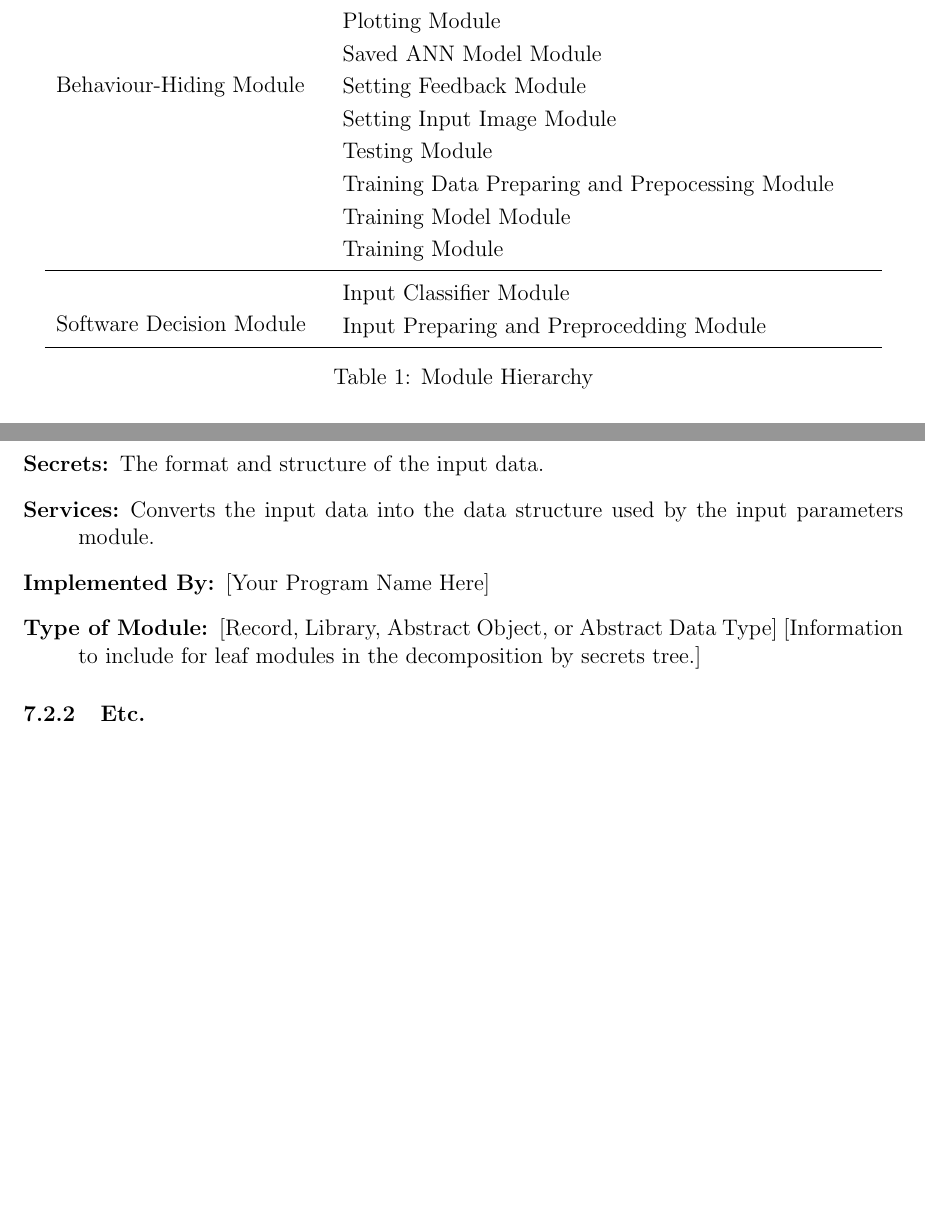
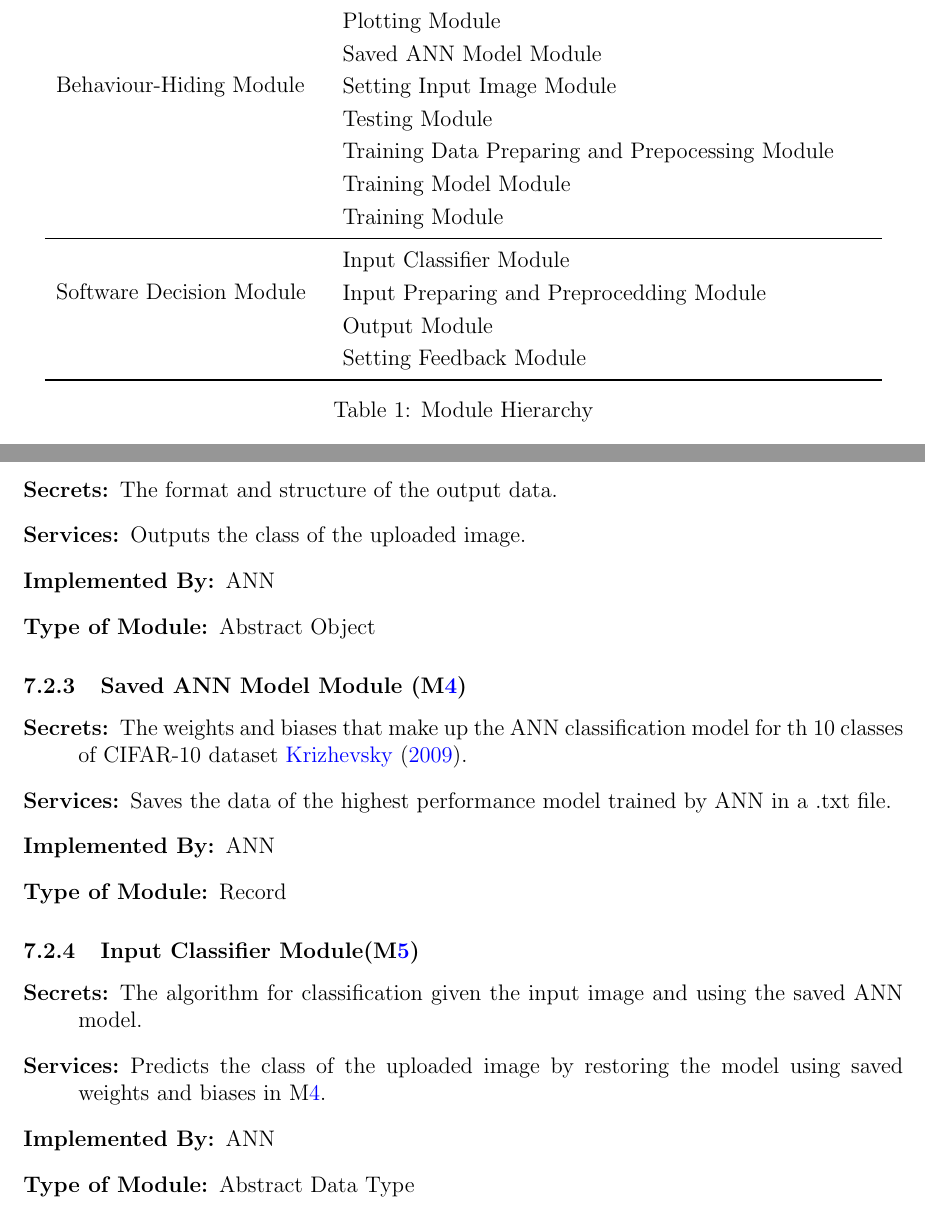
Before and after one commit to tanya-jp/ANN-CAS741, a LaTeX document (docs/Design/SoftArchitecture/MG.tex): two parts of pages 8 and 9 of 11 before the commit and two parts of pages 9 and 10 of 13 after it, joined at a grey line, cut so that both start at the same text, the shorter picture padded with empty space. Compiled offline with pdfLaTeX.

Commit message:
Update MG

```diff
--- a/docs/Design/SoftArchitecture/MG.tex
+++ b/docs/Design/SoftArchitecture/MG.tex
@@ -234,7 +234,6 @@ actually be implemented.
 & ANN Control Module\\
 & Plotting Module\\
 & Saved ANN Model Module\\
-& Setting Feedback Module\\
 & Setting Input Image Module\\
 & Testing Module\\
 & Training Data Preparing and Prepocessing Module\\
@@ -245,6 +244,8 @@ actually be implemented.
 \multirow{3}{0.3\textwidth}{Software Decision Module}
 & Input Classifier Module\\
 & Input Preparing and Preprocedding Module\\
+& Output Module\\
+& Setting Feedback Module\\
 \bottomrule
 
 \end{tabular}
@@ -308,8 +309,2 @@ to be implemented.
 
 \begin{description}
-\item[Secrets:]The format and structure of the input data.
-\item[Services:]Converts the input data into the data structure used by the
-  input parameters module.
-\item[Implemented By:] [Your Program Name Here]
-\item[Type of Module:] [Record, Library, Abstract Object, or Abstract Data Type]
-  [Information to include for leaf modules in the decomposition by secrets tree.]
@@ -317,3 +317,34 @@ to be implemented.
+\subsubsection{Output Module (\mref{Output})}
+
+\begin{description}
+\item[Secrets:]The format and structure of the output data.
+\item[Services:]Outputs the class of the uploaded image.
+\item[Implemented By:] ANN
+\item[Type of Module:] Abstract Object
+\end{description}
+
+\subsubsection{Saved ANN Model Module (\mref{SavedANN})}
+
+\begin{description}
+  \item[Secrets:]The weights and biases that make up the ANN classification model for th 10
+  classes of CIFAR-10 dataset \cite{CIFAR10}.
+  \item[Services:]Saves the data of the highest performance model trained by ANN in
+  a .txt file.
+  \item[Implemented By:] ANN
+  \item[Type of Module:] Record
+  \end{description}
+
+  \subsubsection{Input Classifier Module(\mref{In-class})}
+
+  \begin{description}
+    \item[Secrets:]The algorithm for classification given the input image and using the
+    saved ANN model.
+    \item[Services:]Predicts the class of the uploaded image by restoring the model using saved
+    weights and biases in \mref{SavedANN}.
+    \item[Implemented By:] ANN
+    \item[Type of Module:] Abstract Data Type
+    \end{description}
+
 
 \subsubsection{Etc.}
 
```
Also changed, not shown: docs/Design/SoftArchitecture/MG.pdf, docs/Design/SoftArchitecture/MG.tex (15 more changed lines).
